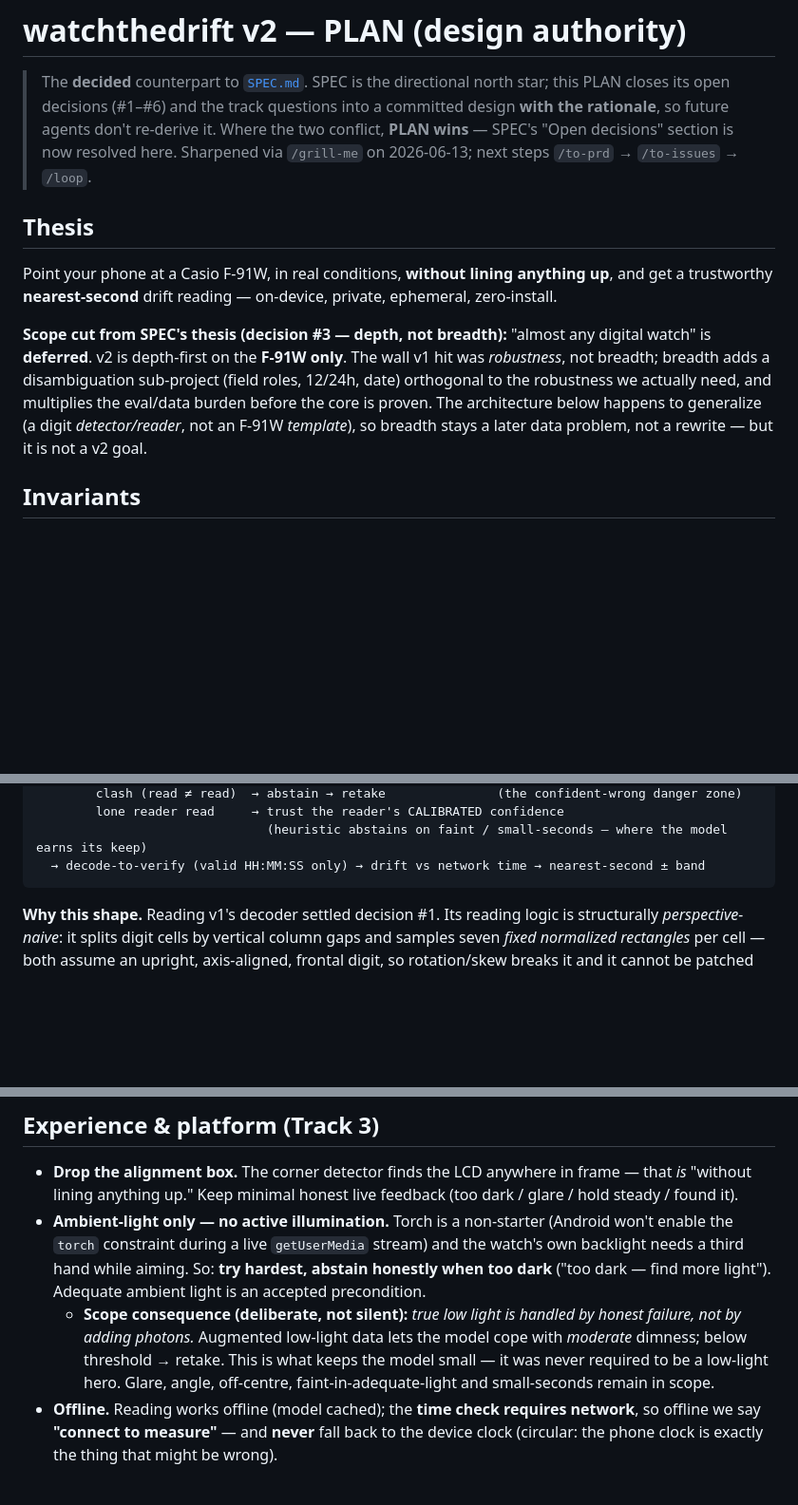
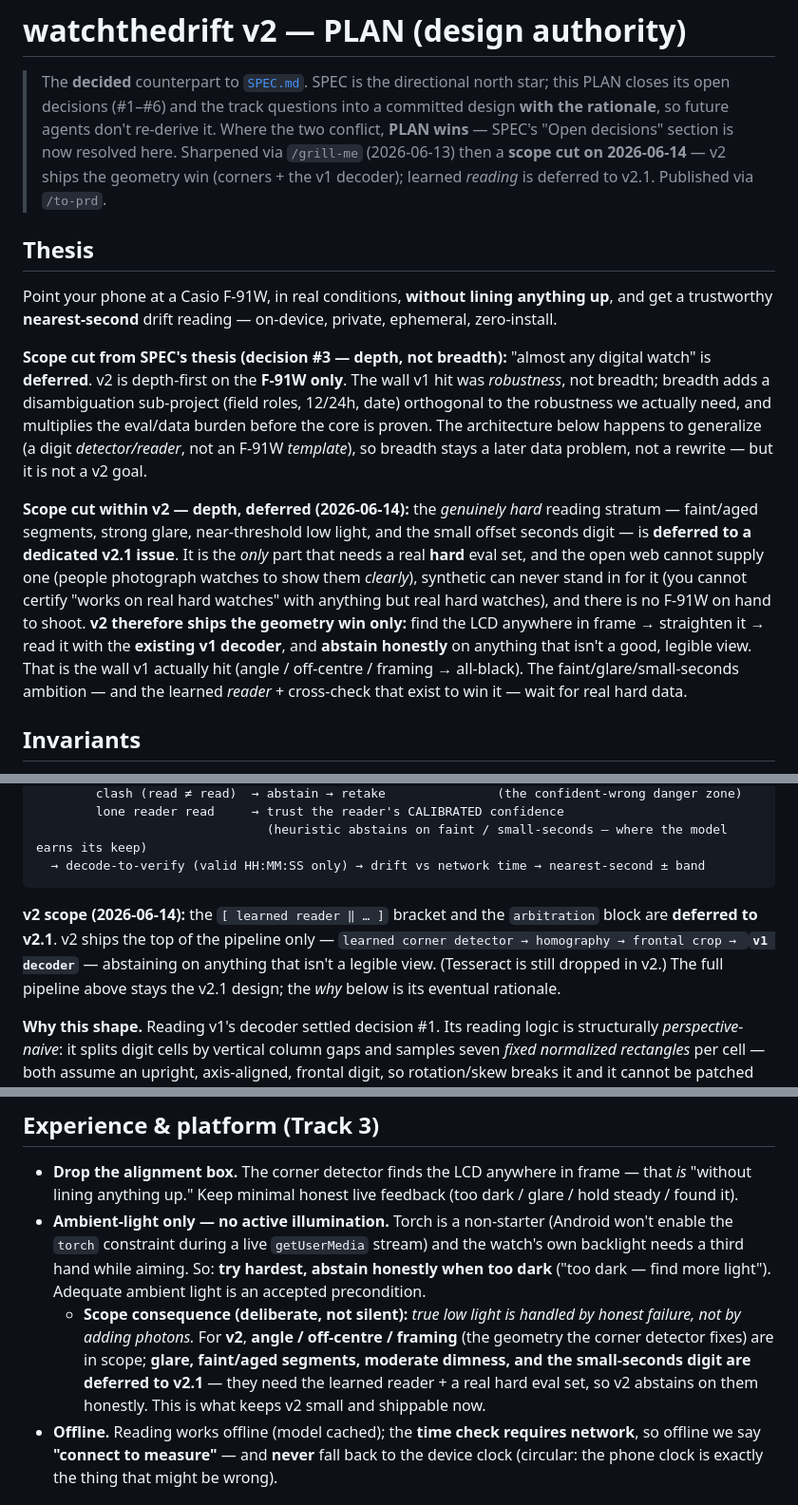
Before and after one commit to SilentKinfolk/watchthedrift-dev, a Markdown page: PLAN.md, 3 parts joined by grey strips. Shown at 95% size. Drawn GitHub-style; blank space fills up the shorter version.

````diff
--- a/PLAN.md
+++ b/PLAN.md
@@ -4,8 +4,9 @@
 > north star; this PLAN closes its open decisions (#1–#6) and the track questions
 > into a committed design **with the rationale**, so future agents don't
 > re-derive it. Where the two conflict, **PLAN wins** — SPEC's "Open decisions"
-> section is now resolved here. Sharpened via `/grill-me` on 2026-06-13; next
-> steps `/to-prd` → `/to-issues` → `/loop`.
+> section is now resolved here. Sharpened via `/grill-me` (2026-06-13) then a
+> **scope cut on 2026-06-14** — v2 ships the geometry win (corners + the v1
+> decoder); learned *reading* is deferred to v2.1. Published via `/to-prd`.
 
 ## Thesis
 
@@ -20,6 +21,19 @@ v1 hit was *robustness*, not breadth; breadth adds a disambiguation sub-project
 multiplies the eval/data burden before the core is proven. The architecture
 below happens to generalize (a digit *detector/reader*, not an F-91W *template*),
 so breadth stays a later data problem, not a rewrite — but it is not a v2 goal.
+
+**Scope cut within v2 — depth, deferred (2026-06-14):** the *genuinely hard*
+reading stratum — faint/aged segments, strong glare, near-threshold low light, and
+the small offset seconds digit — is **deferred to a dedicated v2.1 issue**. It is
+the *only* part that needs a real **hard** eval set, and the open web cannot supply
+one (people photograph watches to show them *clearly*), synthetic can never stand
+in for it (you cannot certify "works on real hard watches" with anything but real
+hard watches), and there is no F-91W on hand to shoot. **v2 therefore ships the
+geometry win only:** find the LCD anywhere in frame → straighten it → read it with
+the **existing v1 decoder**, and **abstain honestly** on anything that isn't a
+good, legible view. That is the wall v1 actually hit (angle / off-centre / framing
+→ all-black). The faint/glare/small-seconds ambition — and the learned *reader* +
+cross-check that exist to win it — wait for real hard data.
 
 ## Invariants
 
@@ -49,6 +63,13 @@ phone frame
                                (heuristic abstains on faint / small-seconds — where the model earns its keep)
   → decode-to-verify (valid HH:MM:SS only) → drift vs network time → nearest-second ± band
 ```
+
+**v2 scope (2026-06-14):** the `[ learned reader ‖ … ]` bracket and the
+`arbitration` block are **deferred to v2.1**. v2 ships the top of the pipeline only
+— `learned corner detector → homography → frontal crop → `**`v1 decoder`** —
+abstaining on anything that isn't a legible view. (Tesseract is still dropped in
+v2.) The full pipeline above stays the v2.1 design; the *why* below is its eventual
+rationale.
 
 **Why this shape.** Reading v1's decoder settled decision #1. Its reading logic
 is structurally *perspective-naive*: it splits digit cells by vertical column
@@ -217,10 +248,11 @@ keep timestamping at frame-grab.
   **try hardest, abstain honestly when too dark** ("too dark — find more light").
   Adequate ambient light is an accepted precondition.
   - **Scope consequence (deliberate, not silent):** *true low light is handled by
-    honest failure, not by adding photons.* Augmented low-light data lets the
-    model cope with *moderate* dimness; below threshold → retake. This is what
-    keeps the model small — it was never required to be a low-light hero. Glare,
-    angle, off-centre, faint-in-adequate-light and small-seconds remain in scope.
+    honest failure, not by adding photons.* For **v2**, **angle / off-centre /
+    framing** (the geometry the corner detector fixes) are in scope; **glare,
+    faint/aged segments, moderate dimness, and the small-seconds digit are deferred
+    to v2.1** — they need the learned reader + a real hard eval set, so v2 abstains
+    on them honestly. This is what keeps v2 small and shippable now.
 - **Offline.** Reading works offline (model cached); the **time check requires
   network**, so offline we say **"connect to measure"** — and **never** fall back
   to the device clock (circular: the phone clock is exactly the thing that might
````
Also changed, not shown: other parts of PLAN.md (+60 -39 lines).
